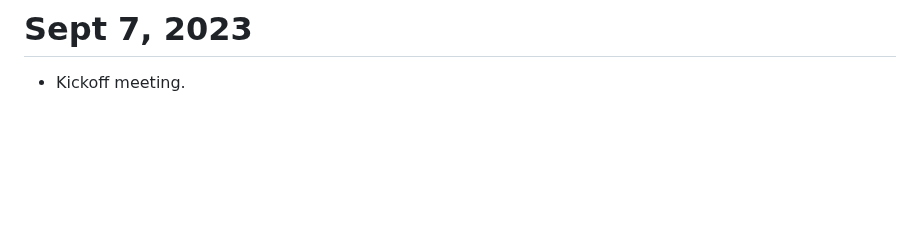
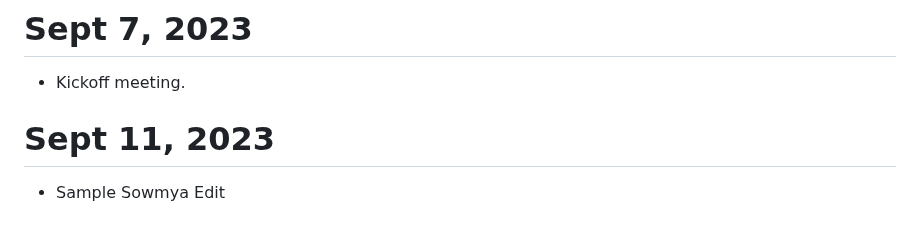
Before and after one commit to Christopher-DSA/Week2TempRefit, a Markdown page: docs/daily_notes.md, the part around the change. Drawn GitHub-style; blank space fills up the shorter version.

Commit message:
Sample edit by Sowmya

```diff
--- a/docs/daily_notes.md
+++ b/docs/daily_notes.md
@@ -136,3 +136,6 @@
 
 # Sept 7, 2023
 - Kickoff meeting.
+
+# Sept 11, 2023
+- Sample Sowmya Edit
```
